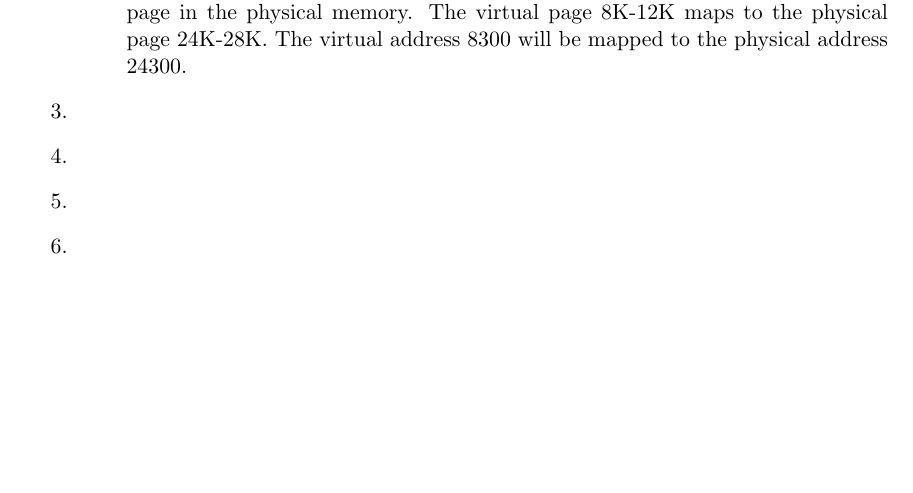
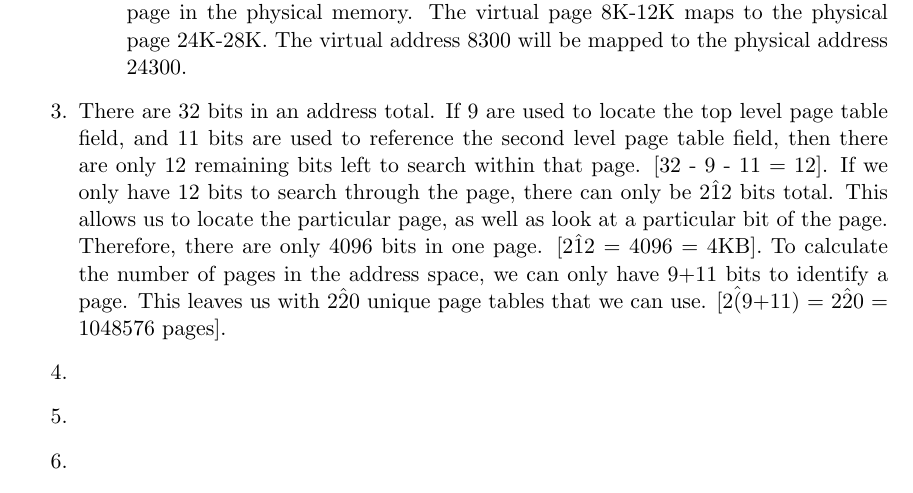
Before and after one commit to jude-shin/CSC_453, a LaTeX document (labs/lab05/labreport.tex): part of the page before the commit and part of page 1 of 2 after it, cut so that both start at the same text, the shorter picture padded with empty space. Compiled offline with pdfLaTeX.

Commit message:
problem 3

```diff
--- a/labs/lab05/labreport.tex
+++ b/labs/lab05/labreport.tex
@@ -29,7 +29,8 @@
 			\item The virtual address of 4100 is 100 bytes away from the start of the virtual page in the range 4K-8K. This means that it will be 100 bytes away from the associated page in the physical memory. The virtual page 4K-8K maps to the physical page 4K-8K. The virtual address 4100 will be mapped to the physical address 4100.
 			\item The virtual address of 8300  is 300 bytes away from the start of the virtual page in the range 8K-12K. This means that it will be 300 bytes away from the associated page in the physical memory. The virtual page 8K-12K maps to the physical page 24K-28K. The virtual address 8300 will be mapped to the physical address 24300.
 		\end{enumerate}
-	\item
+	\item There are 32 bits in an address total. If 9 are used to locate the top level page table field, and 11 bits are used to reference the second level page table field, then there are only 12 remaining bits left to search within that page. [32 - 9 - 11 = 12]. If we only have 12 bits to search through the page, there can only be 2\^12 bits total. This allows us to locate the particular page, as well as look at a particular bit of the page. Therefore, there are only 4096 bits in one page. [2\^12 = 4096 = 4KB].
+		To calculate the number of pages in the address space, we can only have 9+11 bits to identify a page. This leaves us with 2\^20 unique page tables that we can use. [2\^(9+11) = 2\^20 = 1048576 pages].
 	\item
 	\item
 	\item
```
